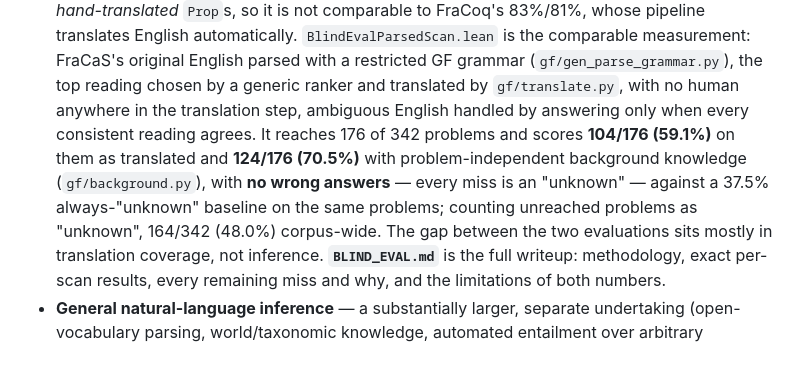
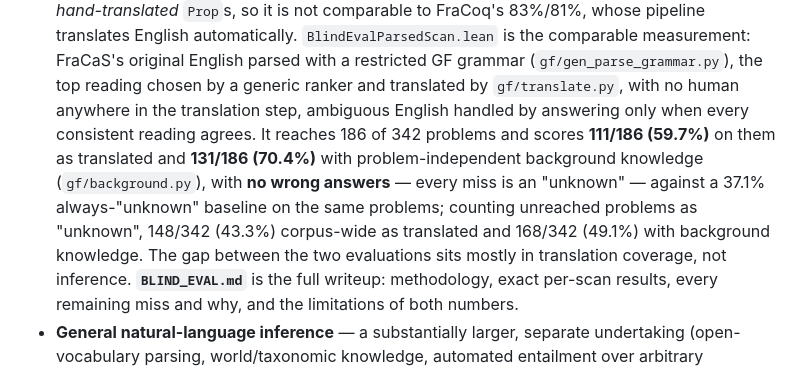
Before and after one commit to YOUSEFSAADELDIN/lean-nl-semantics, a Markdown page: README.md, the part around the change. GitHub-like rendering.

```diff
--- a/README.md
+++ b/README.md
@@ -237,13 +237,14 @@ consistency check, not a blind-prediction accuracy score.
   grammar (`gf/gen_parse_grammar.py`), the top reading chosen by a
   generic ranker and translated by `gf/translate.py`, with no human
   anywhere in the translation step, ambiguous English handled by
-  answering only when every consistent reading agrees. It reaches 176 of
-  342 problems and scores **104/176 (59.1%)** on them as translated and
-  **124/176 (70.5%)** with problem-independent background knowledge
+  answering only when every consistent reading agrees. It reaches 186 of
+  342 problems and scores **111/186 (59.7%)** on them as translated and
+  **131/186 (70.4%)** with problem-independent background knowledge
   (`gf/background.py`), with **no wrong answers** — every miss is an
-  "unknown" — against a 37.5% always-"unknown" baseline on the same
-  problems; counting unreached problems as "unknown", 164/342 (48.0%)
-  corpus-wide. The gap between the two evaluations sits mostly in
+  "unknown" — against a 37.1% always-"unknown" baseline on the same
+  problems; counting unreached problems as "unknown", 148/342 (43.3%)
+  corpus-wide as translated and 168/342 (49.1%) with background
+  knowledge. The gap between the two evaluations sits mostly in
   translation coverage, not inference. **`BLIND_EVAL.md`** is the full
   writeup:
   methodology, exact per-scan results, every remaining miss and why, and
```
Also changed, not shown: BLIND_EVAL.md (+39 -22 lines).
